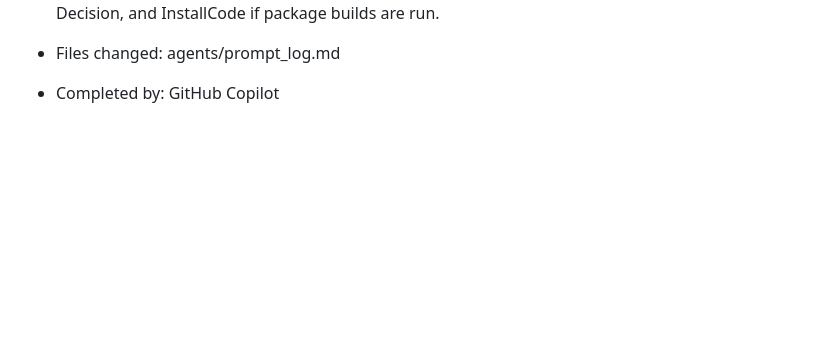
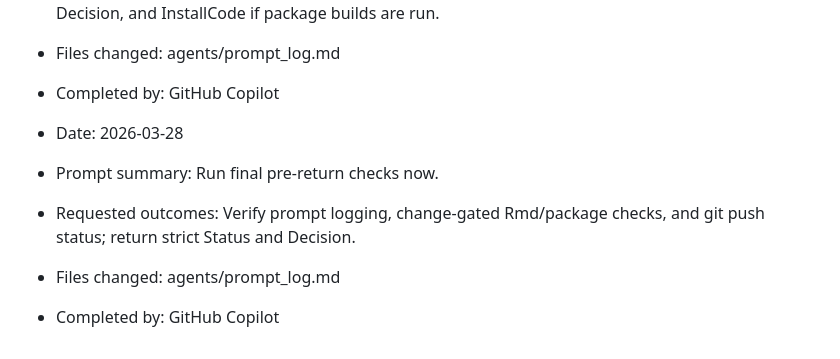
Before and after one commit to benquist/GlobalBodySize, a Markdown page: agents/prompt_log.md, the part around the change. Drawn GitHub-style; blank space fills up the shorter version.

Commit message:
Log latest always-gate prompt

```diff
--- a/agents/prompt_log.md
+++ b/agents/prompt_log.md
@@ -63,3 +63,9 @@ Record each user prompt that led to creation, direction, or alteration of agent
 - Requested outcomes: Return strict output with Status PASS/BLOCKED, Checks evidence, Missing, Decision, and InstallCode if package builds are run.
 - Files changed: agents/prompt_log.md
 - Completed by: GitHub Copilot
+
+- Date: 2026-03-28
+- Prompt summary: Run final pre-return checks now.
+- Requested outcomes: Verify prompt logging, change-gated Rmd/package checks, and git push status; return strict Status and Decision.
+- Files changed: agents/prompt_log.md
+- Completed by: GitHub Copilot
```
